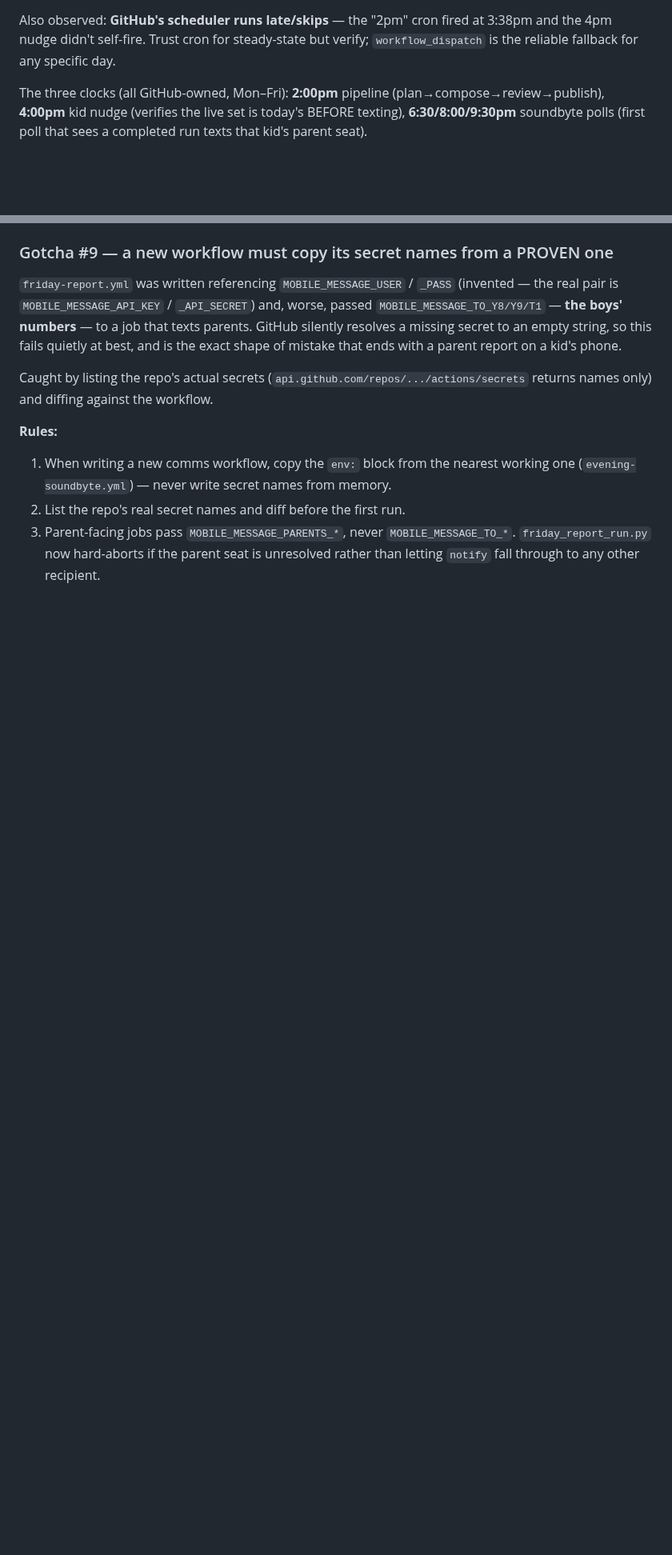
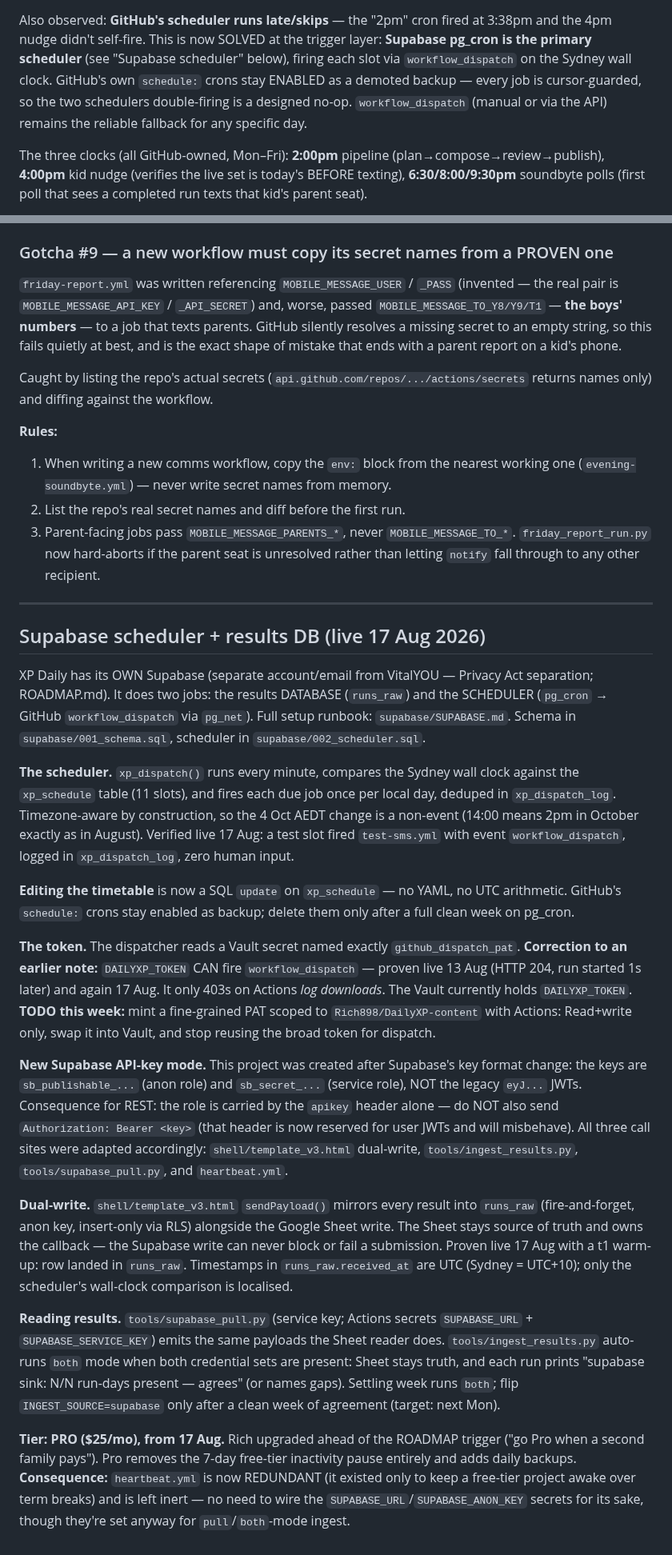
Before and after one commit to Rich898/DailyXP-content, a Markdown page: RUNBOOK.md, 2 parts joined by grey strips. Shown at 80% size. Drawn GitHub-style; blank space fills up the shorter version.

Commit message:
docs: record Supabase cutover live (scheduler+DB); correct DAILYXP_TOKEN-can-dispatch + new API-key mode; note early Pro retires heartbeat

```diff
--- a/RUNBOOK.md
+++ b/RUNBOOK.md
@@ -78,8 +78,11 @@ succeeded while nothing published. Root causes, all fixed; keep this list for fu
    DAILYXP_TOKEN` + `persist-credentials: false`), as the private-repo checkout already did.
 
 Also observed: **GitHub's scheduler runs late/skips** — the "2pm" cron fired at 3:38pm and the 4pm
-nudge didn't self-fire. Trust cron for steady-state but verify; `workflow_dispatch` is the reliable
-fallback for any specific day.
+nudge didn't self-fire. This is now SOLVED at the trigger layer: **Supabase pg_cron is the primary
+scheduler** (see "Supabase scheduler" below), firing each slot via `workflow_dispatch` on the Sydney
+wall clock. GitHub's own `schedule:` crons stay ENABLED as a demoted backup — every job is
+cursor-guarded, so the two schedulers double-firing is a designed no-op. `workflow_dispatch` (manual
+or via the API) remains the reliable fallback for any specific day.
 
 The three clocks (all GitHub-owned, Mon–Fri): **2:00pm** pipeline (plan→compose→review→publish),
 **4:00pm** kid nudge (verifies the live set is today's BEFORE texting), **6:30/8:00/9:30pm**
@@ -149,3 +152,61 @@ returns names only) and diffing against the workflow.
 3. Parent-facing jobs pass `MOBILE_MESSAGE_PARENTS_*`, never `MOBILE_MESSAGE_TO_*`.
    `friday_report_run.py` now hard-aborts if the parent seat is unresolved rather
    than letting `notify` fall through to any other recipient.
+
+---
+
+## Supabase scheduler + results DB (live 17 Aug 2026)
+
+XP Daily has its OWN Supabase (separate account/email from VitalYOU — Privacy
+Act separation; ROADMAP.md). It does two jobs: the results DATABASE (`runs_raw`)
+and the SCHEDULER (`pg_cron` → GitHub `workflow_dispatch` via `pg_net`). Full
+setup runbook: `supabase/SUPABASE.md`. Schema in `supabase/001_schema.sql`,
+scheduler in `supabase/002_scheduler.sql`.
+
+**The scheduler.** `xp_dispatch()` runs every minute, compares the Sydney wall
+clock against the `xp_schedule` table (11 slots), and fires each due job once
+per local day, deduped in `xp_dispatch_log`. Timezone-aware by construction, so
+the 4 Oct AEDT change is a non-event (14:00 means 2pm in October exactly as in
+August). Verified live 17 Aug: a test slot fired `test-sms.yml` with event
+`workflow_dispatch`, logged in `xp_dispatch_log`, zero human input.
+
+**Editing the timetable** is now a SQL `update` on `xp_schedule` — no YAML, no
+UTC arithmetic. GitHub's `schedule:` crons stay enabled as backup; delete them
+only after a full clean week on pg_cron.
+
+**The token.** The dispatcher reads a Vault secret named exactly
+`github_dispatch_pat`. **Correction to an earlier note:** `DAILYXP_TOKEN` CAN
+fire `workflow_dispatch` — proven live 13 Aug (HTTP 204, run started 1s later)
+and again 17 Aug. It only 403s on Actions *log downloads*. The Vault currently
+holds `DAILYXP_TOKEN`. **TODO this week:** mint a fine-grained PAT scoped to
+`Rich898/DailyXP-content` with Actions: Read+write only, swap it into Vault,
+and stop reusing the broad token for dispatch.
+
+**New Supabase API-key mode.** This project was created after Supabase's key
+format change: the keys are `sb_publishable_...` (anon role) and `sb_secret_...`
+(service role), NOT the legacy `eyJ...` JWTs. Consequence for REST: the role is
+carried by the `apikey` header alone — do NOT also send `Authorization: Bearer
+<key>` (that header is now reserved for user JWTs and will misbehave). All three
+call sites were adapted accordingly: `shell/template_v3.html` dual-write,
+`tools/ingest_results.py`, `tools/supabase_pull.py`, and `heartbeat.yml`.
+
+**Dual-write.** `shell/template_v3.html` `sendPayload()` mirrors every result
+into `runs_raw` (fire-and-forget, anon key, insert-only via RLS) alongside the
+Google Sheet write. The Sheet stays source of truth and owns the callback — the
+Supabase write can never block or fail a submission. Proven live 17 Aug with a
+t1 warm-up: row landed in `runs_raw`. Timestamps in `runs_raw.received_at` are
+UTC (Sydney = UTC+10); only the scheduler's wall-clock comparison is localised.
+
+**Reading results.** `tools/supabase_pull.py` (service key; Actions secrets
+`SUPABASE_URL` + `SUPABASE_SERVICE_KEY`) emits the same payloads the Sheet
+reader does. `tools/ingest_results.py` auto-runs `both` mode when both credential
+sets are present: Sheet stays truth, and each run prints "supabase sink: N/N
+run-days present — agrees" (or names gaps). Settling week runs `both`; flip
+`INGEST_SOURCE=supabase` only after a clean week of agreement (target: next Mon).
+
+**Tier: PRO ($25/mo), from 17 Aug.** Rich upgraded ahead of the ROADMAP trigger
+("go Pro when a second family pays"). Pro removes the 7-day free-tier inactivity
+pause entirely and adds daily backups. **Consequence:** `heartbeat.yml` is now
+REDUNDANT (it existed only to keep a free-tier project awake over term breaks)
+and is left inert — no need to wire the `SUPABASE_URL`/`SUPABASE_ANON_KEY`
+secrets for its sake, though they're set anyway for `pull`/`both`-mode ingest.
```
Also changed, not shown: ROADMAP.md (+22 -4 lines), supabase/SUPABASE.md (+5 -2 lines).
